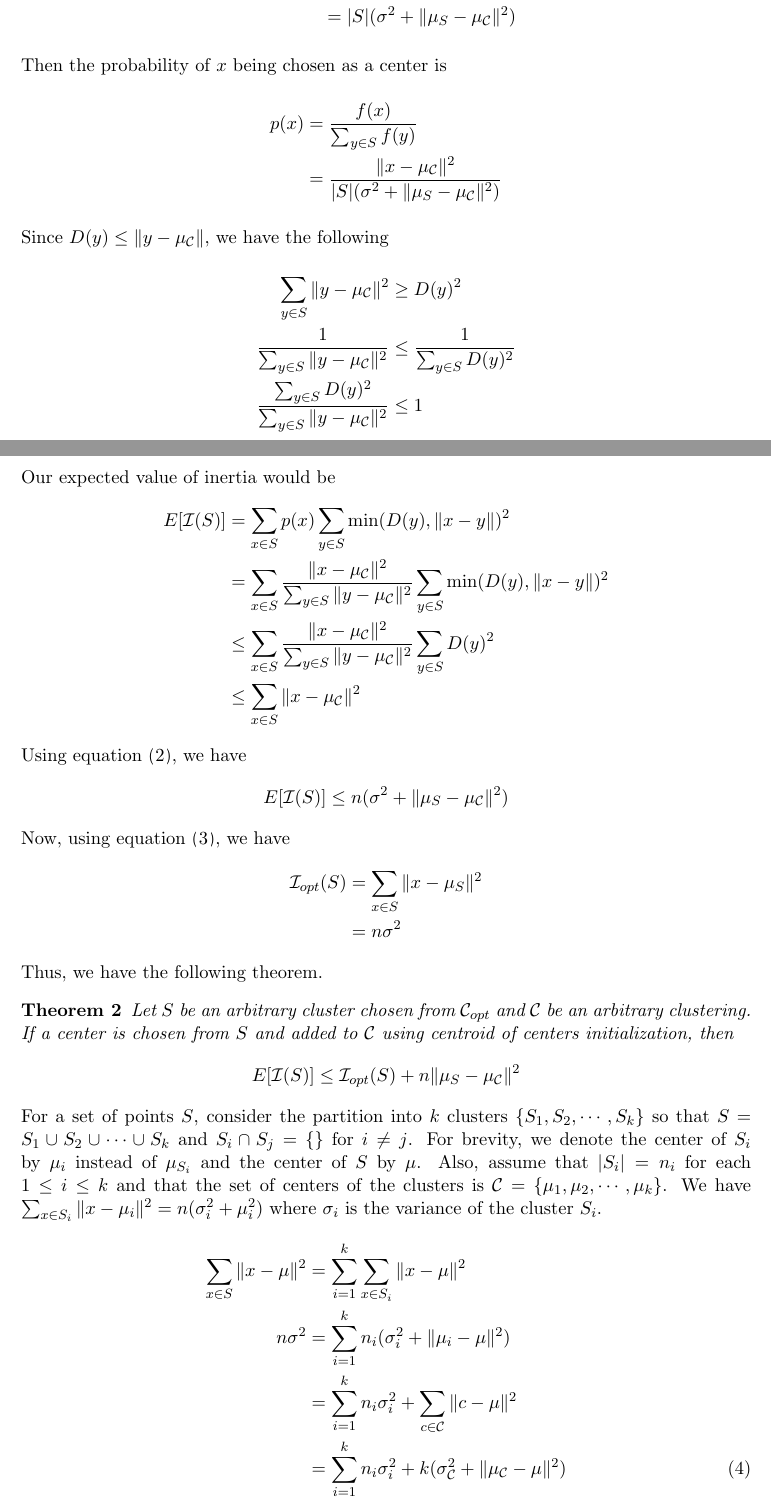
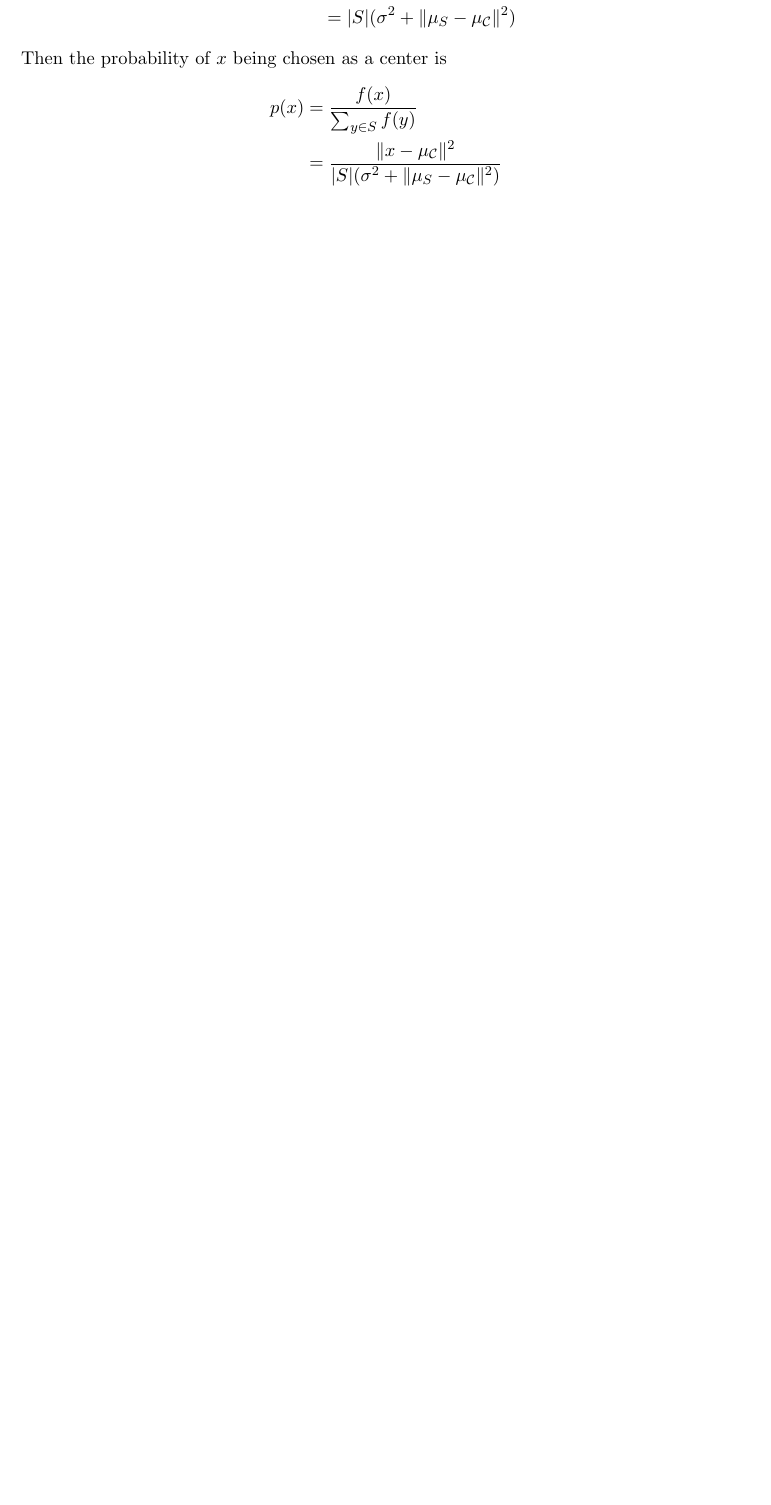
Before and after one commit to proafxin/seeding-kmeans, a LaTeX paper (doc/seeding_kmeans.tex): two parts of pages 5 and 6 of 11 before the commit and part of page 5 of 9 after it, the two joined at a grey line, cut so that both start at the same text, the shorter picture padded with empty space. Compiled offline with pdfLaTeX.

Commit message:
rearranged

```diff
--- a/doc/seeding_kmeans.tex
+++ b/doc/seeding_kmeans.tex
@@ -21,7 +21,11 @@
 	\name Masum Billal
 	\email billalmasum93@gmail.com\\
 	\name Farhad Naeem
-	\email farhad.alam@shohoz.com\\
+	\email email\\
+	\name Nobel Khandaker
+	\email email\\
+	\name Walid Khan
+	\email email\\
 	\addr Data Science Department\\
 	Shohoz\\
 	Bangladesh
@@ -127,42 +126,3 @@
 			p(x) & = \dfrac{f(x)}{\sum_{y\in S}f(y)}\\
 				 & = \dfrac{\|x-\mu_{\C}\|^2}{|S|(\sigma^2+\|\mu_{S}-\mu_{\C}\|^2)}
 		\end{align*}
-	Since $D(y)\leq \|y-\mu_{\C}\|$, we have the following
-		\begin{align*}
-			\sum_{y\in S}\|y-\mu_{\C}\|^2 & \geq D(y)^2\\
-			\dfrac{1}{\sum_{y\in S}\|y-\mu_{\C}\|^2} & \leq \dfrac{1}{\sum_{y\in S}D(y)^2}\\
-			\dfrac{\sum_{y\in S}D(y)^2}{\sum_{y\in S}\|y-\mu_{\C}\|^2} & \leq 1
-		\end{align*}
-	Our expected value of inertia would be
-		\begin{align*}
-			E[\I(S)] & = \sum_{x\in S}p(x)\sum_{y\in S}\min(D(y),\|x-y\|)^2\\
-					   & = \sum_{x\in S}\dfrac{\|x-\mu_{\C}\|^2}{\sum_{y\in S}\|y-\mu_{\C}\|^2}\sum_{y\in S}\min(D(y),\|x-y\|)^2\\
-					   %& \leq \sum_{y\in S}\dfrac{1}{n}\dfrac{\sum_{y\in S}2(\|x-y\|^2)+2(\|y-\mu_{\C}\|^2)}{\sum_{y\in S}\|y-\mu_{\C}\|^2}\sum_{y\in S}\min(D(y),\|x-y\|)^2\\
-					   & \leq \sum_{x\in S}\dfrac{\|x-\mu_{\C}\|^2}{\sum_{y\in S}\|y-\mu_{\C}\|^2}\sum_{y\in S}D(y)^2\\
-					   & \leq \sum_{x\in S}\|x-\mu_{\C}\|^2
-		\end{align*}
-	Using equation \eqref{eqn:2}, we have
-		\begin{align*}
-			E[\I(S)] & \leq n(\sigma^2+\|\mu_S-\mu_{\C}\|^2)
-		\end{align*}
-	Now, using equation \eqref{eqn:3}, we have
-		\begin{align*}
-			\I_{opt}(S) & = \sum_{x\in S}\|x-\mu_{S}\|^2\\
-						  & = n\sigma^2
-		\end{align*}
-	Thus, we have the following theorem.
-		\begin{theorem}
-			Let $S$ be an arbitrary cluster chosen from $\C_{opt}$ and $\C$ be an arbitrary clustering. If a center is chosen from $S$ and added to $\C$ using centroid of centers initialization, then
-				\begin{align*}
-					E[\I(S)] & \leq \I_{opt}(S)+n\|\mu_{S}-\mu_{\C}\|^2
-				\end{align*}
-		\end{theorem}
-	For a set of points $S$, consider the partition into $k$ clusters $\{S_1,S_2,\cdots,S_k\}$ so that $S=S_1\cup S_2\cup\cdots\cup S_k$ and $S_i\cap S_j=\{\}$ for $i\neq j$. For brevity, we denote the center of $S_i$ by $\mu_i$ instead of $\mu_{S_i}$ and the center of $S$ by $\mu$. Also, assume that $|S_i|=n_i$ for each $1\leq i\leq k$ and that the set of centers of the clusters is $\mathcal{C}=\{\mu_1,\mu_2,\cdots,\mu_k\}$. We have $\sum_{x\in S_i}\|x-\mu_i\|^2 = n(\sigma_i^2+\mu_i^2)$ where $\sigma_i$ is the variance of the cluster $S_i$.
-		\begin{align}
-			\sum_{x\in S}\|x-\mu\|^2
-				& = \sum_{i=1}^k\sum_{x\in S_i}\|x-\mu\|^2\nonumber\\
-			n\sigma^2
-				& = \sum_{i=1}^kn_i(\sigma_i^2+\|\mu_i-\mu\|^2)\nonumber\\
-				& = \sum_{i=1}^kn_i\sigma_i^2+\sum_{c\in\C}\|c-\mu\|^2\nonumber\\
-				& = \sum_{i=1}^kn_i\sigma_i^2+k(\sigma_{\C}^2+\|\mu_{\C}-\mu\|^2)\label{eqn:4}
-		\end{align}
```
Also changed, not shown: doc/seeding_kmeans.pdf, doc/seeding_kmeans.tex (31 more changed lines).
